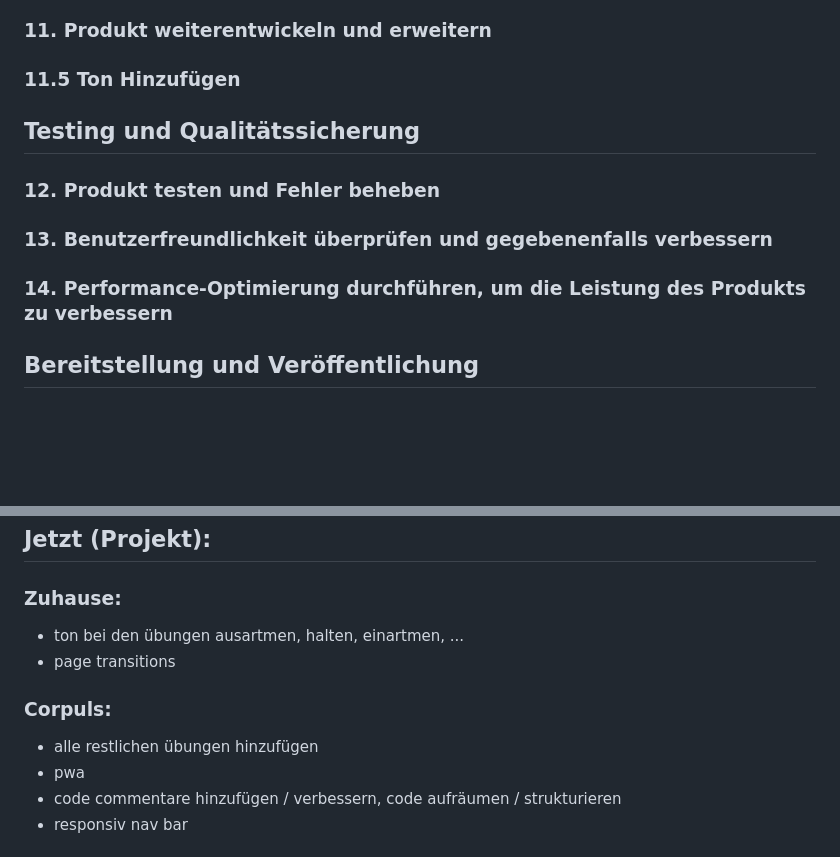
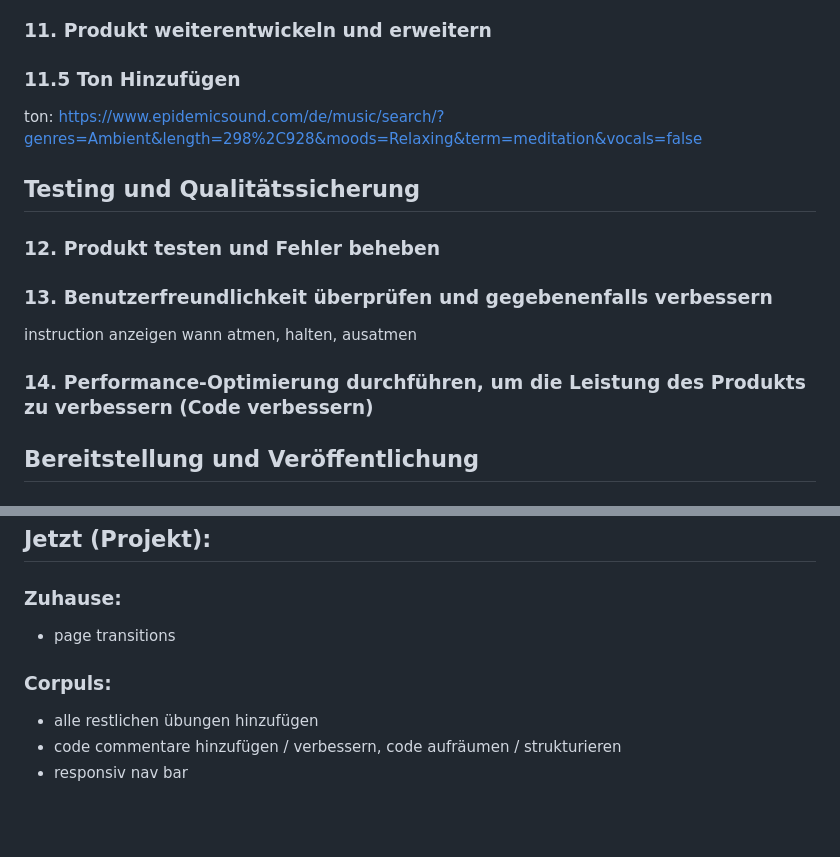
Before and after one commit to jonashuberts/Atem, a Markdown page: Planung/Ablauf.md, 2 parts joined by grey strips. Drawn GitHub-style; blank space fills up the shorter version.

```diff
--- a/Planung/Ablauf.md
+++ b/Planung/Ablauf.md
@@ -84,13 +84,17 @@ Netify: https://atemuebungen.netlify.app/
 
 ### 11.5 Ton Hinzufügen
 
+ton: https://www.epidemicsound.com/de/music/search/?genres=Ambient&length=298%2C928&moods=Relaxing&term=meditation&vocals=false
+
 ## Testing und Qualitätssicherung
 
 ### 12. Produkt testen und Fehler beheben
 
 ### 13. Benutzerfreundlichkeit überprüfen und gegebenenfalls verbessern
 
-### 14. Performance-Optimierung durchführen, um die Leistung des Produkts zu verbessern
+instruction anzeigen wann atmen, halten, ausatmen
+
+### 14. Performance-Optimierung durchführen, um die Leistung des Produkts zu verbessern (Code verbessern)
 
 ## Bereitstellung und Veröffentlichung
 
@@ -119,13 +123,11 @@ Site: https://atemuebungen.netlify.app/
 
 ### Zuhause:
 
-- ton bei den übungen ausartmen, halten, einartmen, ...
 - page transitions
 
 ### Corpuls:
 
 - alle restlichen übungen hinzufügen
-- pwa
 - code commentare hinzufügen / verbessern, code aufräumen / strukturieren
 - responsiv nav bar
 
```
